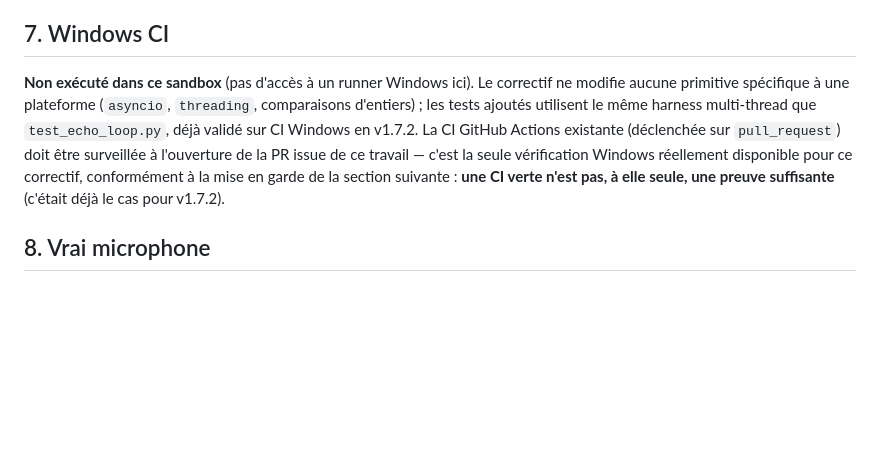
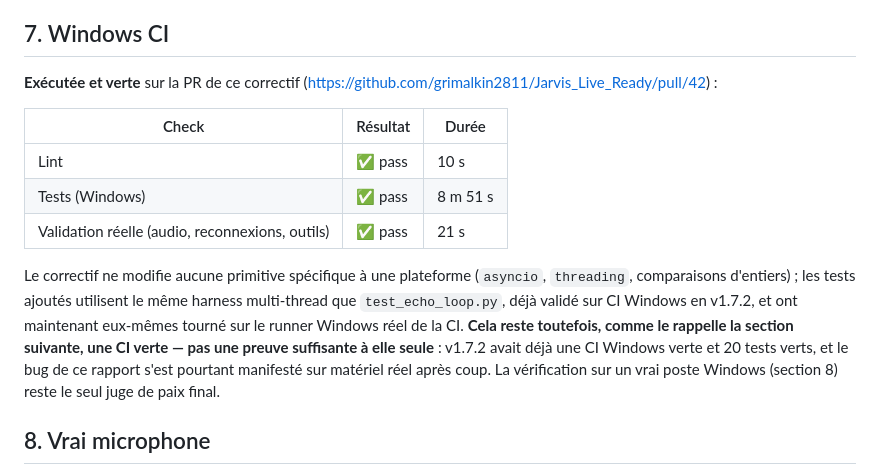
Before and after one commit to grimalkin2811/Jarvis_Live_Ready, a Markdown page: docs/RAPPORT_DOUBLE_CYCLE_v1.7.3.md, the part around the change. Rendered like a GitHub page; blank space fills up the shorter version.

Commit message:
docs: consigner le resultat CI Windows reel de la PR #42 dans le rapport
Co-authored-by: arena-agent <297053741+arena-agent@users.noreply.github.com>

```diff
--- a/docs/RAPPORT_DOUBLE_CYCLE_v1.7.3.md
+++ b/docs/RAPPORT_DOUBLE_CYCLE_v1.7.3.md
@@ -292,16 +292,24 @@ préexistant et confirmé indépendant du correctif).**
 
 ## 7. Windows CI
 
-**Non exécuté dans ce sandbox** (pas d'accès à un runner Windows ici). Le
-correctif ne modifie aucune primitive spécifique à une plateforme
+**Exécutée et verte** sur la PR de ce correctif
+(https://github.com/grimalkin2811/Jarvis_Live_Ready/pull/42) :
+
+| Check | Résultat | Durée |
+|---|---|---|
+| Lint | ✅ pass | 10 s |
+| Tests (Windows) | ✅ pass | 8 m 51 s |
+| Validation réelle (audio, reconnexions, outils) | ✅ pass | 21 s |
+
+Le correctif ne modifie aucune primitive spécifique à une plateforme
 (`asyncio`, `threading`, comparaisons d'entiers) ; les tests ajoutés
 utilisent le même harness multi-thread que `test_echo_loop.py`, déjà validé
-sur CI Windows en v1.7.2. La CI GitHub Actions existante (déclenchée sur
-`pull_request`) doit être surveillée à l'ouverture de la PR issue de ce
-travail — c'est la seule vérification Windows réellement disponible pour ce
-correctif, conformément à la mise en garde de la section suivante : **une CI
-verte n'est pas, à elle seule, une preuve suffisante** (c'était déjà le cas
-pour v1.7.2).
+sur CI Windows en v1.7.2, et ont maintenant eux-mêmes tourné sur le runner
+Windows réel de la CI. **Cela reste toutefois, comme le rappelle la section
+suivante, une CI verte — pas une preuve suffisante à elle seule** : v1.7.2
+avait déjà une CI Windows verte et 20 tests verts, et le bug de ce rapport
+s'est pourtant manifesté sur matériel réel après coup. La vérification sur
+un vrai poste Windows (section 8) reste le seul juge de paix final.
 
 ## 8. Vrai microphone
 
```
